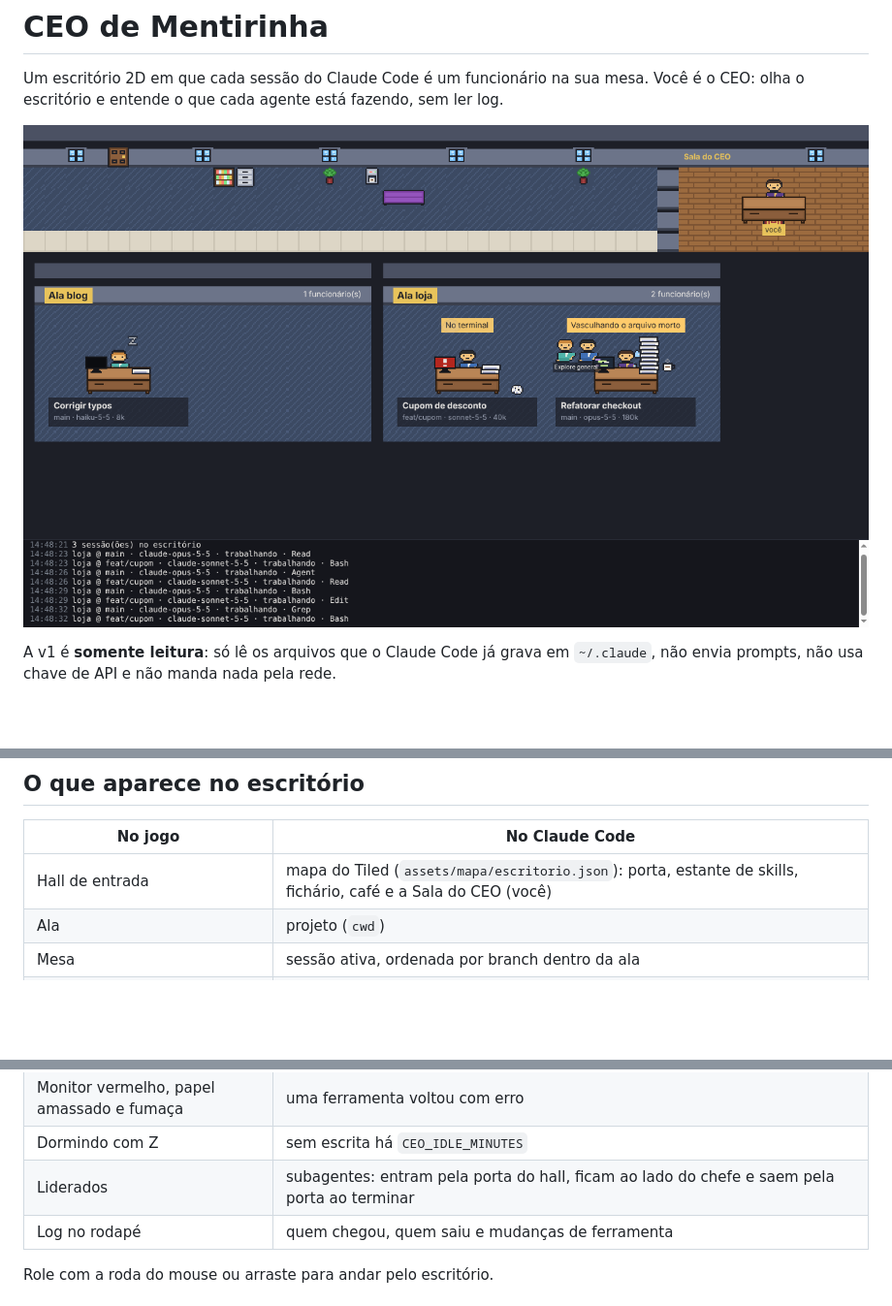
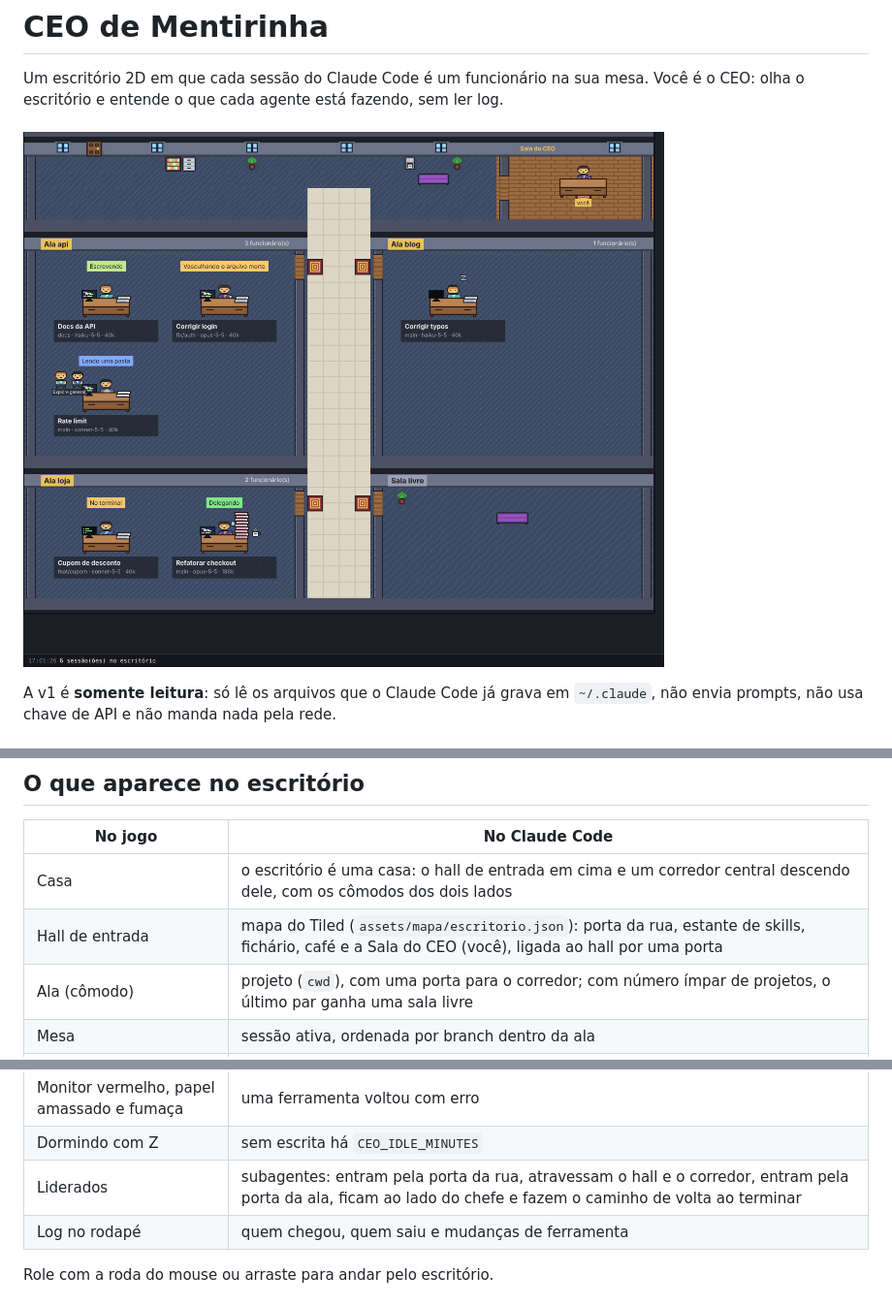
Before and after one commit to klausner17/ceo-de-mentirinha, a Markdown page: README.md, 3 parts joined by grey strips. Shown at 97% size. Rendered like a GitHub page; pictures changed too: docs/escritorio-demo.png; blank space fills up the shorter version.

```diff
--- a/README.md
+++ b/README.md
@@ -42,8 +42,9 @@ Variáveis de ambiente:
 
 | No jogo | No Claude Code |
 | --- | --- |
-| Hall de entrada | mapa do Tiled (`assets/mapa/escritorio.json`): porta, estante de skills, fichário, café e a Sala do CEO (você) |
-| Ala | projeto (`cwd`) |
+| Casa | o escritório é uma casa: o hall de entrada em cima e um corredor central descendo dele, com os cômodos dos dois lados |
+| Hall de entrada | mapa do Tiled (`assets/mapa/escritorio.json`): porta da rua, estante de skills, fichário, café e a Sala do CEO (você), ligada ao hall por uma porta |
+| Ala (cômodo) | projeto (`cwd`), com uma porta para o corredor; com número ímpar de projetos, o último par ganha uma sala livre |
 | Mesa | sessão ativa, ordenada por branch dentro da ala |
 | Cor da roupa | modelo: Opus = diretor (roxo), Sonnet = pleno (azul), Haiku = júnior (verde-água) |
 | Pose e monitor | ferramenta em uso: digitando (Edit, Bash), lendo uma pasta (Read, Web), lupa (Grep, Glob), apontando (Agent) |
@@ -53,7 +54,7 @@ Variáveis de ambiente:
 | Suor, café e papel rosado | contexto acima de 80% do limite |
 | Monitor vermelho, papel amassado e fumaça | uma ferramenta voltou com erro |
 | Dormindo com Z | sem escrita há `CEO_IDLE_MINUTES` |
-| Liderados | subagentes: entram pela porta do hall, ficam ao lado do chefe e saem pela porta ao terminar |
+| Liderados | subagentes: entram pela porta da rua, atravessam o hall e o corredor, entram pela porta da ala, ficam ao lado do chefe e fazem o caminho de volta ao terminar |
 | Log no rodapé | quem chegou, quem saiu e mudanças de ferramenta |
 
 Role com a roda do mouse ou arraste para andar pelo escritório.
```
Also changed, not shown: assets/sprites/tiles.png, 7 other files.
